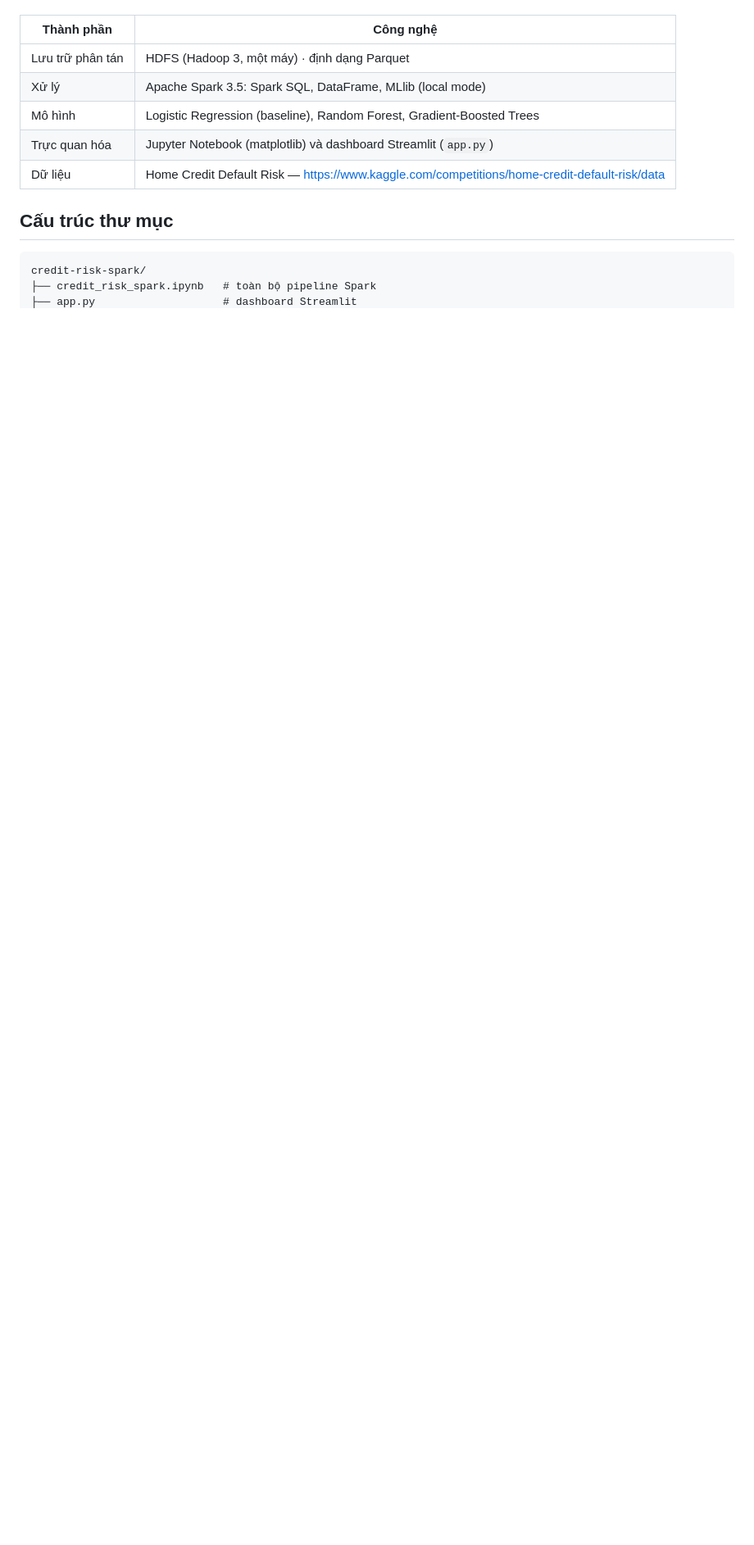
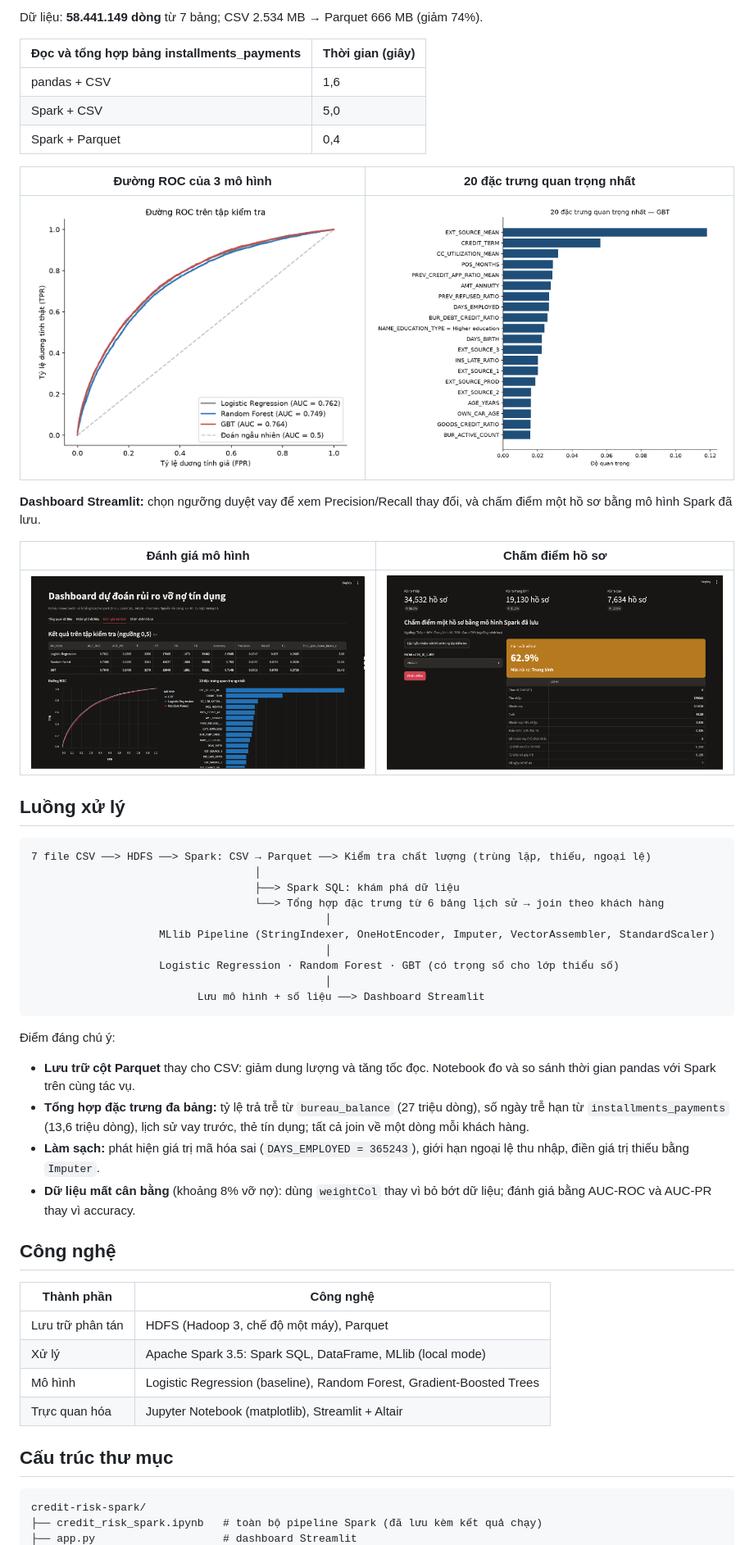
Before and after one commit to haidangbdntbqn-bit/credit-risk-spark, a Markdown page: README.md, the part around one of its changes. Shown at 82% size. GitHub-like rendering; pictures changed too: docs/images/dashboard-cham-diem.png (added), docs/images/dashboard-danh-gia.png (added); blank space fills up the shorter version.

Commit message:
docs: viết lại README với kết quả, luồng xử lý và ảnh dashboard

````diff
--- a/README.md
+++ b/README.md
@@ -5,15 +18,56 @@ Nhóm: Nguyễn Hải Đăng (2001230172), Nguyễn Bình An (2001230003)
+Dữ liệu: **58.441.149 dòng** từ 7 bảng; CSV 2.534 MB → Parquet 666 MB (giảm 74%).
+
+| Đọc và tổng hợp bảng installments_payments | Thời gian (giây) |
+|---|---|
+| pandas + CSV | 1,6 |
+| Spark + CSV | 5,0 |
+| Spark + Parquet | 0,4 |
+<!-- KET_QUA_END -->
+
+| Đường ROC của 3 mô hình | 20 đặc trưng quan trọng nhất |
+|---|---|
+| ![ROC](results/figures/hinh_4_6_duong_roc.png) | ![Độ quan trọng đặc trưng](results/figures/hinh_4_8_do_quan_trong.png) |
+
+**Dashboard Streamlit:** chọn ngưỡng duyệt vay để xem Precision/Recall thay đổi, và chấm điểm một hồ sơ bằng mô hình Spark đã lưu.
+
+| Đánh giá mô hình | Chấm điểm hồ sơ |
+|---|---|
+| ![](docs/images/dashboard-danh-gia.png) | ![](docs/images/dashboard-cham-diem.png) |
+
+## Luồng xử lý
+
+```
+7 file CSV ──> HDFS ──> Spark: CSV → Parquet ──> Kiểm tra chất lượng (trùng lặp, thiếu, ngoại lệ)
+                                   │
+                                   ├──> Spark SQL: khám phá dữ liệu
+                                   └──> Tổng hợp đặc trưng từ 6 bảng lịch sử → join theo khách hàng
+                                              │
+                    MLlib Pipeline (StringIndexer, OneHotEncoder, Imputer, VectorAssembler, StandardScaler)
+                                              │
+                    Logistic Regression · Random Forest · GBT (có trọng số cho lớp thiểu số)
+                                              │
+                          Lưu mô hình + số liệu ──> Dashboard Streamlit
+```
+
+Điểm đáng chú ý:
+
+- **Lưu trữ cột Parquet** thay cho CSV: giảm dung lượng và tăng tốc đọc. Notebook đo và so sánh thời gian pandas với Spark trên cùng tác vụ.
+- **Tổng hợp đặc trưng đa bảng:** tỷ lệ trả trễ từ `bureau_balance` (27 triệu dòng), số ngày trễ hạn từ `installments_payments` (13,6 triệu dòng), lịch sử vay trước, thẻ tín dụng; tất cả join về một dòng mỗi khách hàng.
+- **Làm sạch:** phát hiện giá trị mã hóa sai (`DAYS_EMPLOYED = 365243`), giới hạn ngoại lệ thu nhập, điền giá trị thiếu bằng `Imputer`.
+- **Dữ liệu mất cân bằng** (khoảng 8% vỡ nợ): dùng `weightCol` thay vì bỏ bớt dữ liệu; đánh giá bằng AUC-ROC và AUC-PR thay vì accuracy.
+
+## Công nghệ
 
 | Thành phần | Công nghệ |
 |---|---|
-| Lưu trữ phân tán | HDFS (Hadoop 3, một máy) · định dạng Parquet |
+| Lưu trữ phân tán | HDFS (Hadoop 3, chế độ một máy), Parquet |
 | Xử lý | Apache Spark 3.5: Spark SQL, DataFrame, MLlib (local mode) |
 | Mô hình | Logistic Regression (baseline), Random Forest, Gradient-Boosted Trees |
-| Trực quan hóa | Jupyter Notebook (matplotlib) và dashboard Streamlit (`app.py`) |
-| Dữ liệu | Home Credit Default Risk — https://www.kaggle.com/competitions/home-credit-default-risk/data |
+| Trực quan hóa | Jupyter Notebook (matplotlib), Streamlit + Altair |
 
 ## Cấu trúc thư mục
 
 ```
 credit-risk-spark/
-├── credit_risk_spark.ipynb   # toàn bộ pipeline Spark
+├── credit_risk_spark.ipynb   # toàn bộ pipeline Spark (đã lưu kèm kết quả chạy)
 ├── app.py                    # dashboard Streamlit
````
Also changed, not shown: other parts of README.md (+41 -53 lines), 1 other file.
